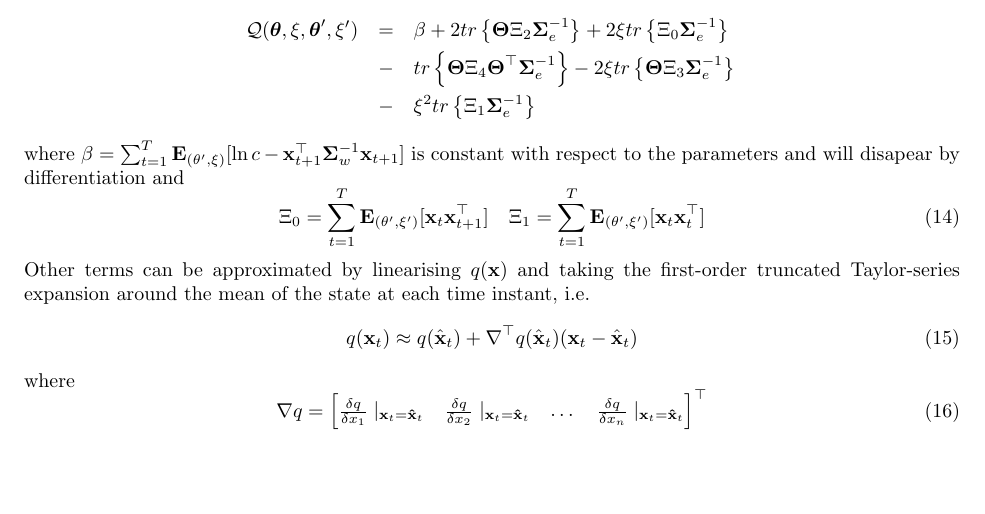
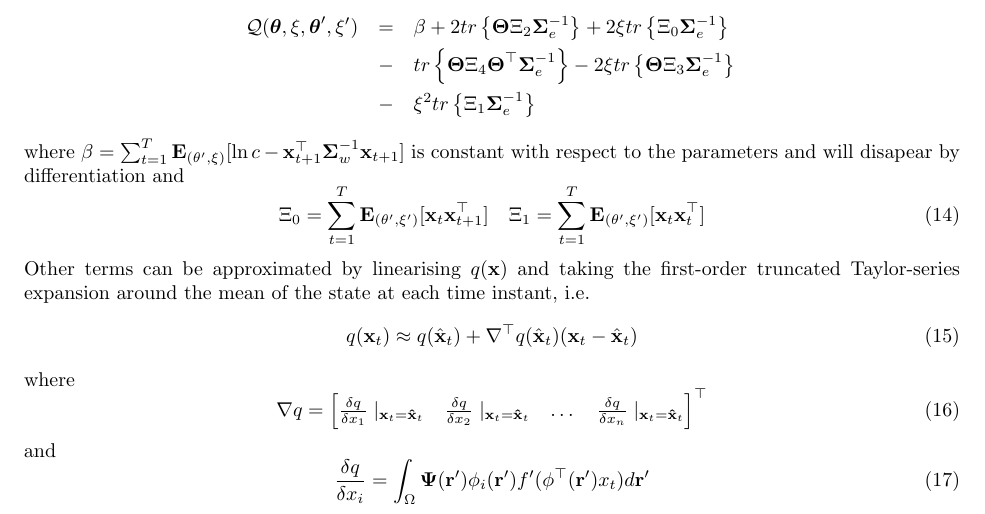
Before and after one commit to mikedewar/BrainIDE, a LaTeX paper (ltx/data_paper/DataPaper.tex): part of page 5 of 8, cut so that both start at the same text, the shorter picture padded with empty space. Compiled offline with pdfLaTeX.

Commit message:
added derivetive of q to the data paper

```diff
--- a/ltx/data_paper/DataPaper.tex
+++ b/ltx/data_paper/DataPaper.tex
@@ -241,6 +241,11 @@ where
 \begin{equation}
 \nabla q=\begin{bmatrix}\frac{\delta q}{\delta x_1} \mid_{{\mathbf x}_t=\mathbf{\hat x}_t} &\frac{\delta q}{\delta x_2} \mid_{{\mathbf x}_t=\mathbf{\hat x}_t}& \dots &\frac{\delta q}{\delta x_n} \mid_{{\mathbf x}_t=\mathbf{\hat x}_t}\end{bmatrix}^\top
 \end{equation}
+and
+\begin{equation}
+\frac{\delta q}{\delta x_i}= \int_\Omega \boldsymbol{\Psi}(\mathbf{r}')\phi_i(\mathbf r') f'(\phi^\top(\mathbf{r}'){x}_t) d\mathbf{r}'\\
+\end{equation}
+
 therefore
 \begin{equation}
  \Xi_2=\sum_{t=1}^{T}\mathbf E_{(\theta',\xi')}[q(\mathbf x_t)\mathbf x_{t+1}^\top ], \quad \mathbf E_{(\theta',\xi')}[q(\mathbf x_t)\mathbf x_{t+1}^\top ]\approx q(\mathbf{ \hat x}_t)\mathbf{ \hat x}_{t+1}^\top+\nabla^\top q(\mathbf{ \hat x}_t)\mathbf M_t
```
